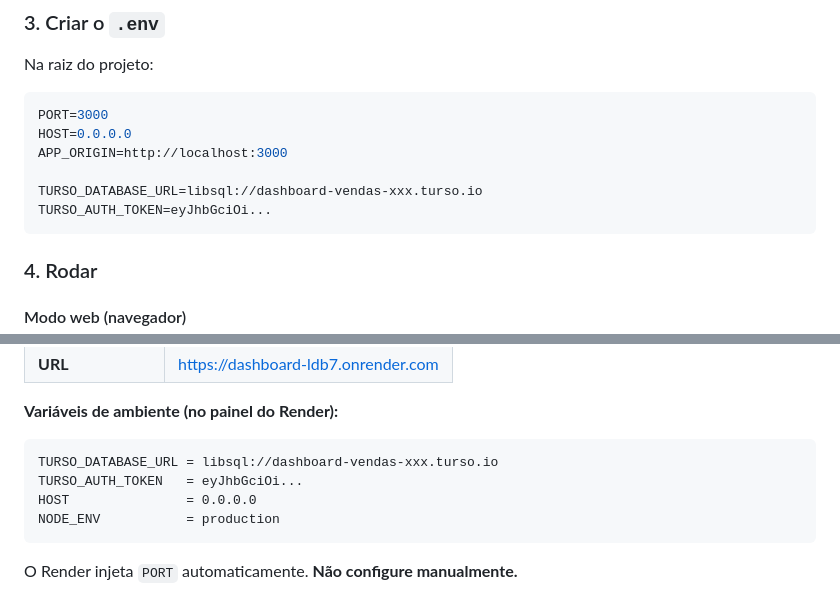
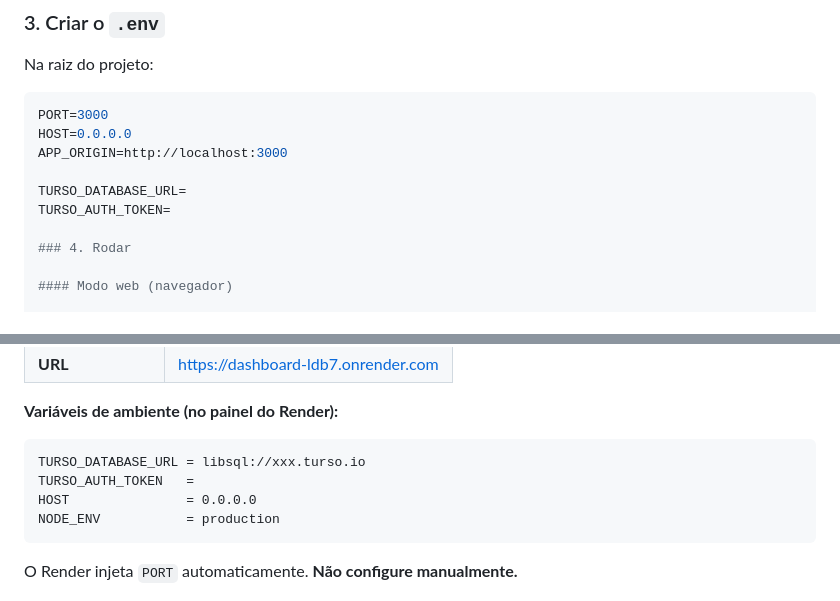
Before and after one commit to oemersonsa/dashboard, a Markdown page: README.md, 2 parts joined by grey strips. Drawn GitHub-style.

````diff
--- a/README.md
+++ b/README.md
@@ -154,9 +154,8 @@ PORT=3000
 HOST=0.0.0.0
 APP_ORIGIN=http://localhost:3000
 
-TURSO_DATABASE_URL=libsql://dashboard-vendas-xxx.turso.io
-TURSO_AUTH_TOKEN=eyJhbGciOi...
-```
+TURSO_DATABASE_URL=
+TURSO_AUTH_TOKEN=
 
 ### 4. Rodar
 
@@ -200,8 +199,8 @@ O app roda **como um único serviço web** no Render:
 **Variáveis de ambiente (no painel do Render):**
 
 ```
-TURSO_DATABASE_URL = libsql://dashboard-vendas-xxx.turso.io
-TURSO_AUTH_TOKEN   = eyJhbGciOi...
+TURSO_DATABASE_URL = libsql://xxx.turso.io
+TURSO_AUTH_TOKEN   =
 HOST               = 0.0.0.0
 NODE_ENV           = production
 ```
````
